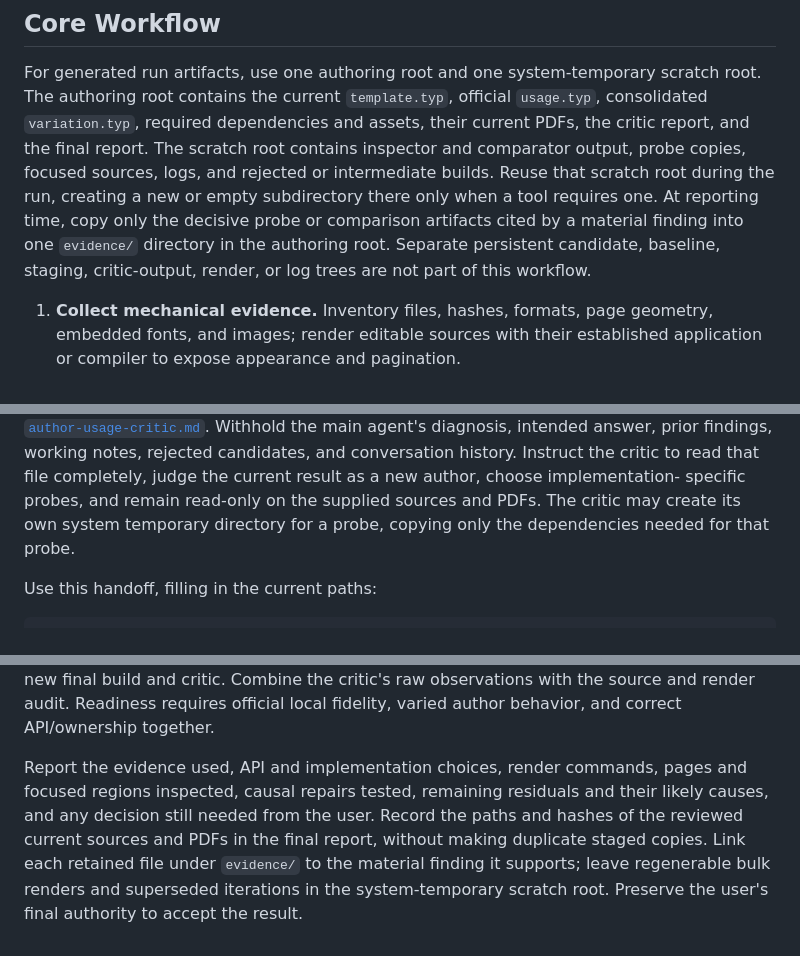
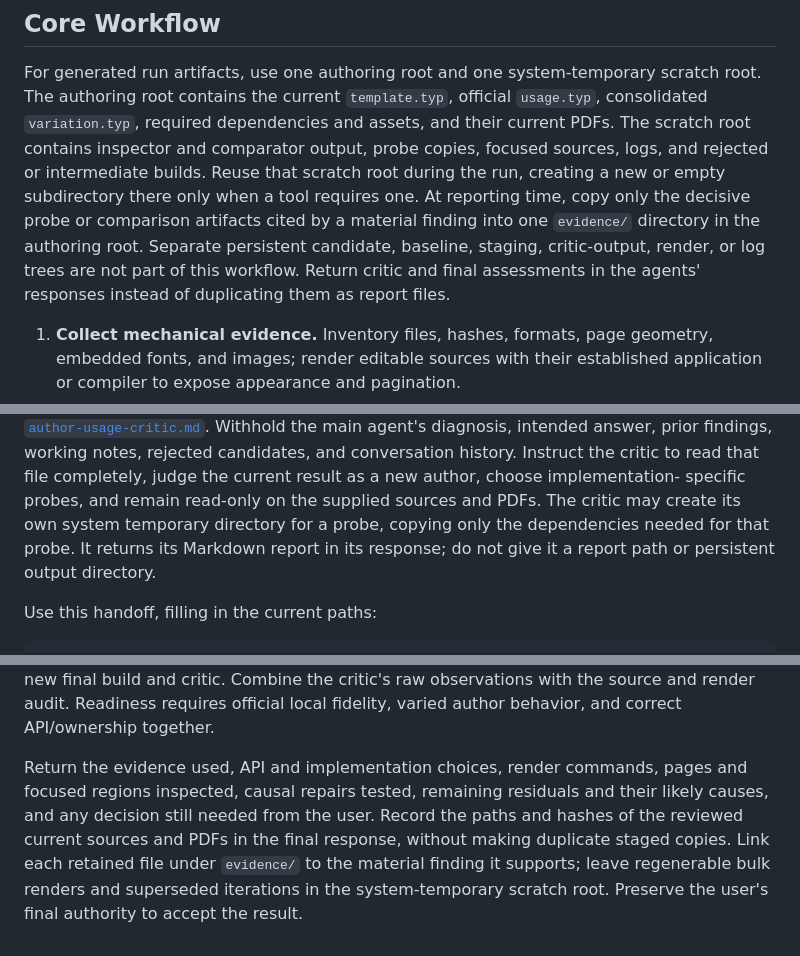
Before and after one commit to michikawa07/my-codex-skills, a Markdown page: skills/build-typst-template/SKILL.md, 3 parts joined by grey strips. GitHub-like rendering.

Commit message:
Return Typst trial assessments directly

```diff
--- a/skills/build-typst-template/SKILL.md
+++ b/skills/build-typst-template/SKILL.md
@@ -88,14 +88,15 @@ evidence assigns that space to publication policy.
 For generated run artifacts, use one authoring root and one system-temporary
 scratch root. The authoring root contains the current `template.typ`, official
 `usage.typ`, consolidated `variation.typ`, required dependencies and assets,
-their current PDFs, the critic report, and the final report. The scratch root
-contains inspector and comparator output, probe copies, focused sources, logs,
-and rejected or intermediate builds. Reuse that scratch root during the run,
+and their current PDFs. The scratch root contains inspector and comparator
+output, probe copies, focused sources, logs, and rejected or intermediate
+builds. Reuse that scratch root during the run,
 creating a new or empty subdirectory there only when a tool requires one. At
 reporting time, copy only the decisive probe or comparison artifacts cited by a
 material finding into one `evidence/` directory in the authoring root. Separate
 persistent candidate, baseline, staging, critic-output, render, or log trees are
-not part of this workflow.
+not part of this workflow. Return critic and final assessments in the agents'
+responses instead of duplicating them as report files.
 
 1. **Collect mechanical evidence.** Inventory files, hashes, formats, page
    geometry, embedded fonts, and images; render editable sources with their
@@ -313,7 +314,8 @@ candidates, and conversation history. Instruct the critic to read that file
 completely, judge the current result as a new author, choose implementation-
 specific probes, and remain read-only on the supplied sources and PDFs. The
 critic may create its own system temporary directory for a probe, copying only
-the dependencies needed for that probe.
+the dependencies needed for that probe. It returns its Markdown report in its
+response; do not give it a report path or persistent output directory.
 
 Use this handoff, filling in the current paths:
 
@@ -469,10 +471,10 @@ critic's raw observations with the source and render audit. Readiness requires
 official local fidelity, varied author behavior, and correct API/ownership
 together.
 
-Report the evidence used, API and implementation choices, render commands,
+Return the evidence used, API and implementation choices, render commands,
 pages and focused regions inspected, causal repairs tested, remaining residuals
 and their likely causes, and any decision still needed from the user. Record the
-paths and hashes of the reviewed current sources and PDFs in the final report,
+paths and hashes of the reviewed current sources and PDFs in the final response,
 without making duplicate staged copies. Link each retained file under
 `evidence/` to the material finding it supports; leave regenerable bulk renders
 and superseded iterations in the system-temporary scratch root. Preserve the
```
